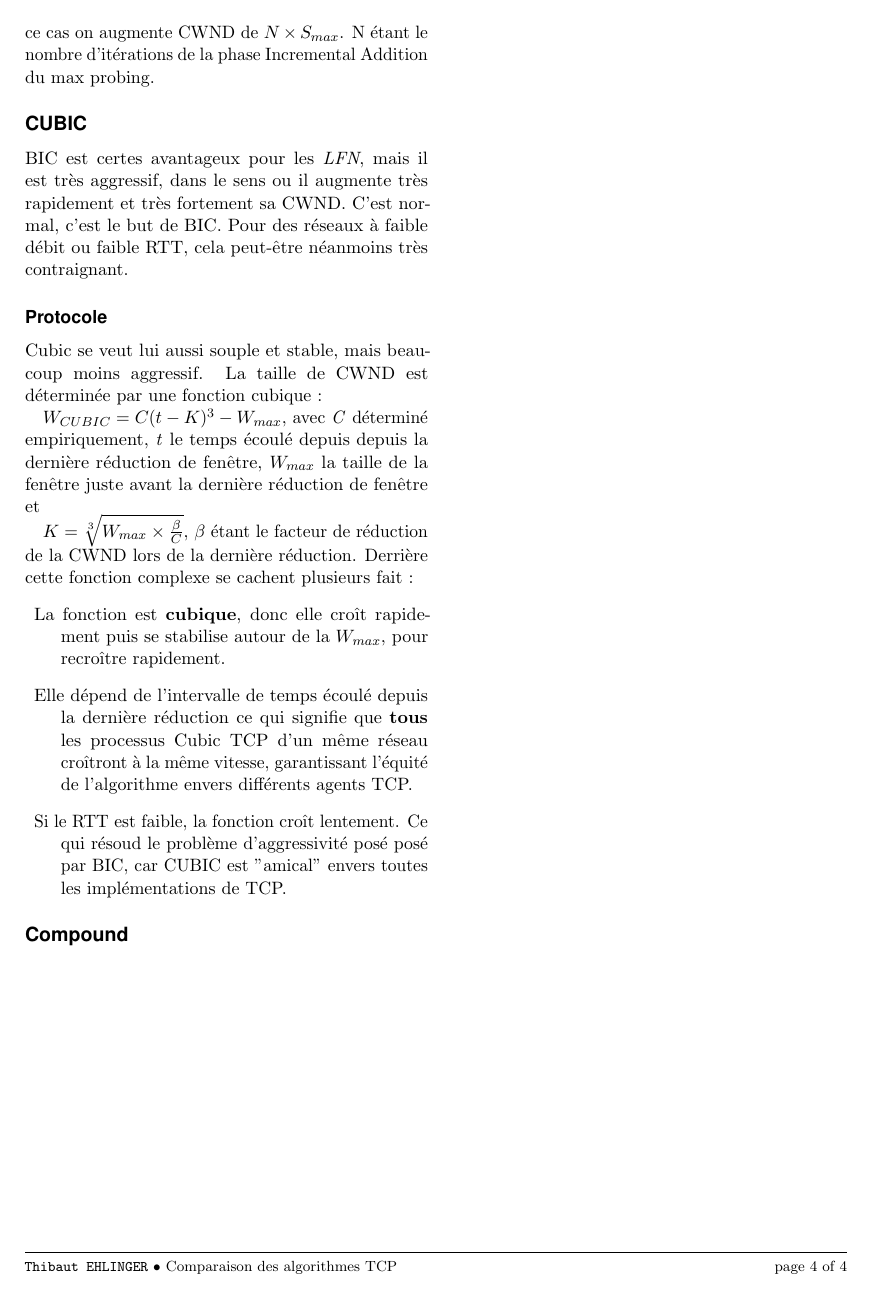
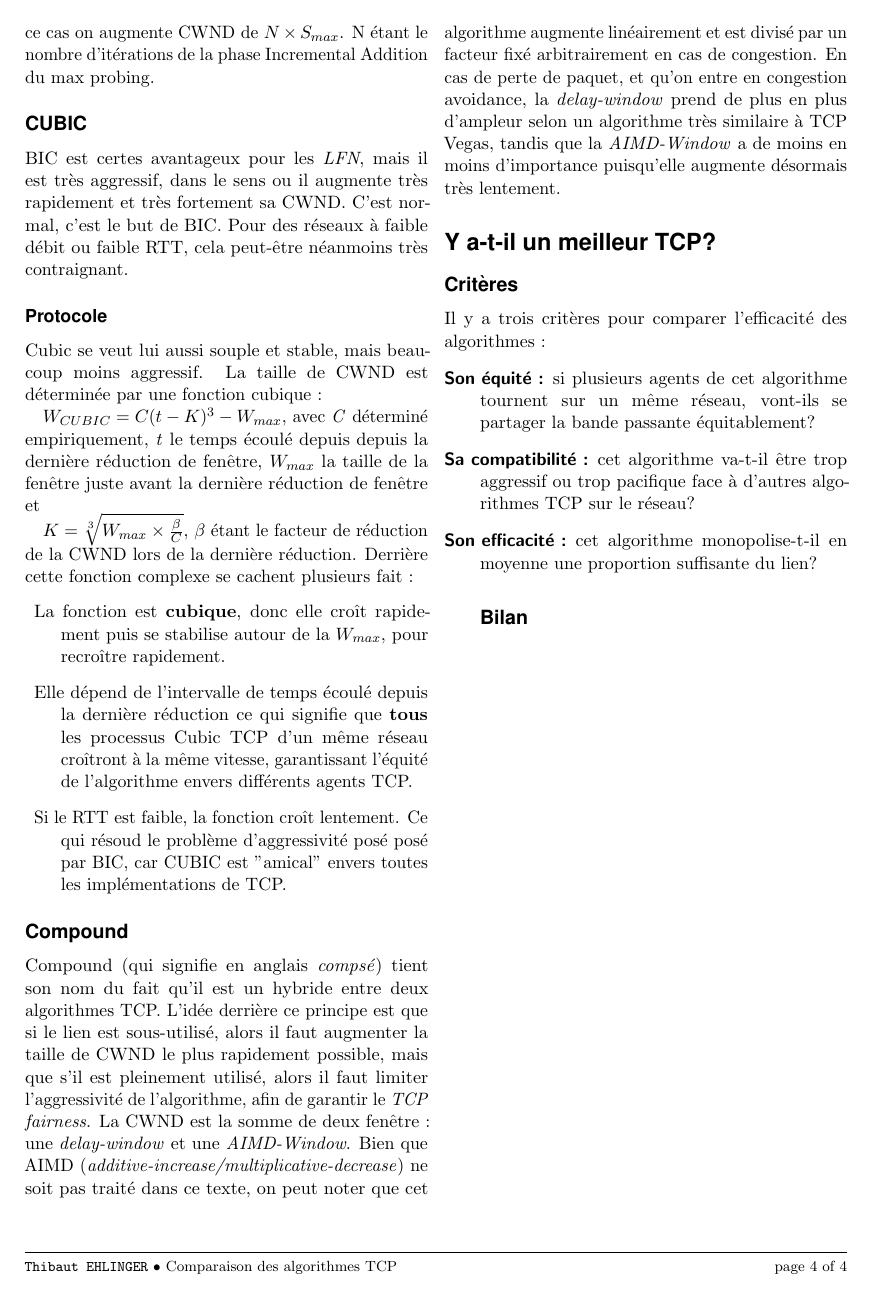
Before and after one commit to JugglerMurdoc/yummy_barnacle, a LaTeX document (repository/2col-color-art-howtotex.tex): page 4 of 4. Compiled offline with pdfLaTeX.

Commit message:
Début bilan

```diff
--- a/repository/2col-color-art-howtotex.tex
+++ b/repository/2col-color-art-howtotex.tex
@@ -185,4 +185,16 @@ Derrière cette fonction complexe se cachent plusieurs fait :
 \end{description}
 
 \subsection*{Compound}
+Compound (qui signifie en anglais \textit{compsé}) tient son nom du fait qu'il est un hybride entre deux algorithmes TCP. L'idée derrière ce principe est que si le lien est sous-utilisé, alors il faut augmenter la taille de CWND le plus rapidement possible, mais que s'il est pleinement utilisé, alors il faut limiter l'aggressivité de l'algorithme, afin de garantir le \textit{TCP fairness}.
+La CWND est la somme de deux fenêtre : une \textit{delay-window} et une \textit{AIMD-Window}. Bien que AIMD (\textit{additive-increase/multiplicative-decrease}) ne soit pas traité dans ce texte, on peut noter que cet algorithme augmente linéairement et est divisé par un facteur fixé arbitrairement en cas de congestion. En cas de perte de paquet, et qu'on entre en congestion avoidance, la \textit{delay-window} prend de plus en plus d'ampleur selon un algorithme très similaire à TCP Vegas, tandis que la \textit{AIMD-Window} a de moins en moins d'importance puisqu'elle augmente désormais très lentement.
+
+\section*{Y a-t-il un meilleur TCP?}
+\subsection*{Critères}
+Il y a trois critères pour comparer l'efficacité des algorithmes :
+\begin{description}
+\item[Son \textbf{équité} :]{si plusieurs agents de cet algorithme tournent sur un même réseau, vont-ils se partager la bande passante équitablement?}
+\item[Sa \textbf{compatibilité} :]{cet algorithme va-t-il être trop aggressif ou trop pacifique face à d'autres algorithmes TCP sur le réseau?}
+\item[Son \textbf{efficacité} :]{cet algorithme monopolise-t-il en moyenne une proportion suffisante du lien?}
+\subsection*{Bilan}
+\end{description}
 \end{document}
```
Also changed, not shown: repository/2col-color-art-howtotex.pdf, repository/2col-color-art-howtotex.tex (4 more changed lines), 2 other files.
